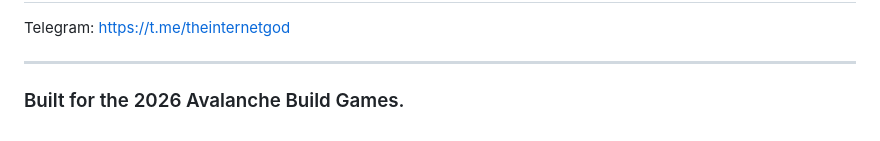
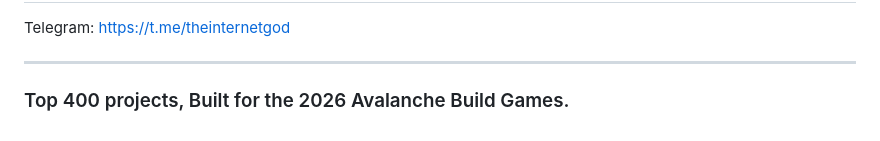
Before and after one commit to neonmercenary/procurement_repo, a Markdown page: README.md, the part around the change. Rendered like a GitHub page.

```diff
--- a/README.md
+++ b/README.md
@@ -132,4 +132,4 @@ Telegram: https://t.me/theinternetgod
 
 ---
 
-### Built for the 2026 Avalanche Build Games.
+### Top 400 projects, Built for the 2026 Avalanche Build Games.
```
